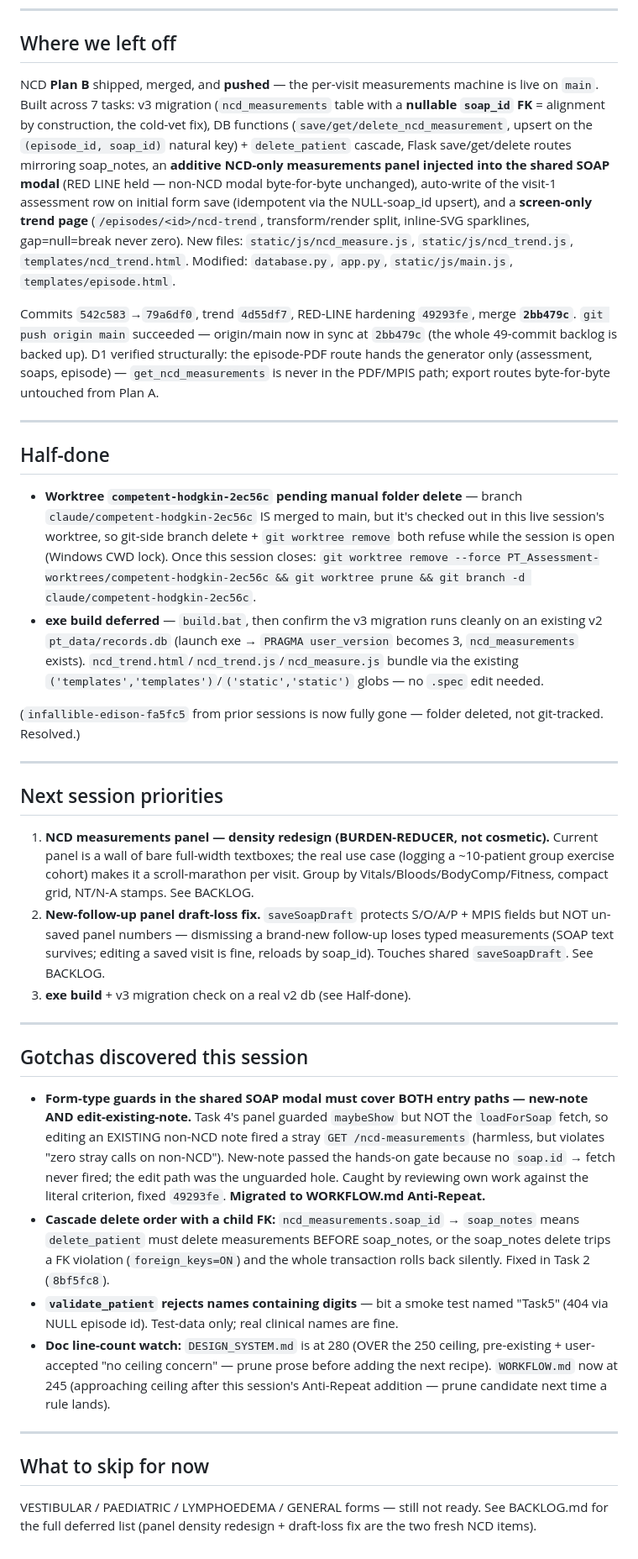
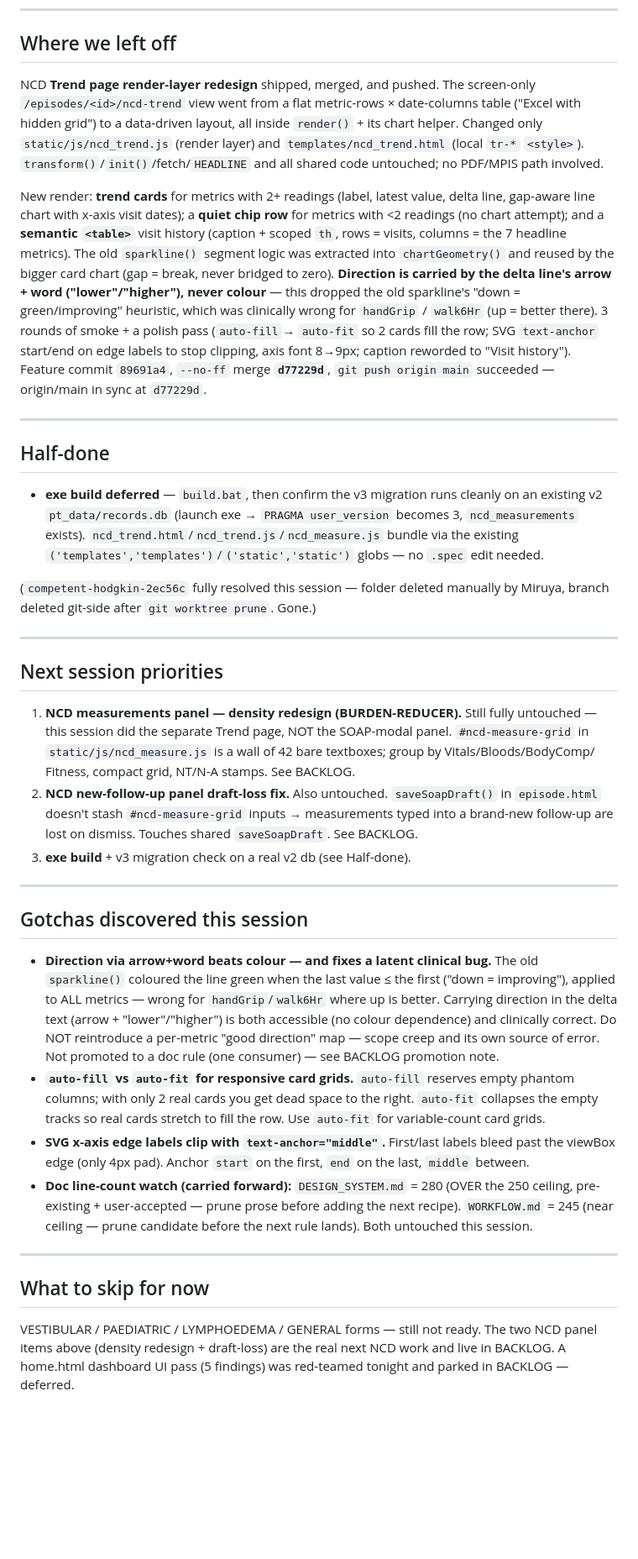
Before and after one commit to PcGoDz/PT_Assessment_Form, a Markdown page: HANDOVER.md, the part around one of its changes. Shown at 84% size. GitHub-like rendering; blank space fills up the shorter version.

Commit message:
docs: session wind-down 2026-07-05 — NCD trend render redesign shipped
- Archive prior HANDOVER (2026-06-30 NCD Plan B) to ARCHIVE/.
- HANDOVER overwritten with tonight: trend-page render-layer redesign
  (flat table -> trend cards + chip row + semantic visit-history table;
  neutral-colour delta convention fixing the handGrip/walk6Hr colour-
  direction bug; 3-round smoke + polish). Shipped d77229d, pushed.
- BACKLOG: +standalone-page dark-toggle gap, +home.html dashboard UI pass
  (5 findings), +trend-card promotion candidate note (one consumer, do not
  promote yet). Existing two NCD panel items left untouched.
- Step 0 cull: deleted merged branch claude/competent-hodgkin-2ec56c after
  worktree prune. Only main remains.
- WORKFLOW/DESIGN_SYSTEM/DESIGN_SYSTEM-pdf/FORM_PIPELINE/CLAUDE/RULES: untouched
  (nothing structural changed).

Co-Authored-By: Claude Opus 4.8 <noreply@anthropic.com>

```diff
--- a/HANDOVER.md
+++ b/HANDOVER.md
@@ -6,38 +6,72 @@ Last updated: 2026-06-30
 
 ## Where we left off
 
-NCD **Plan B** shipped, merged, and **pushed** — the per-visit measurements machine is live on `main`. Built across 7 tasks: v3 migration (`ncd_measurements` table with a **nullable `soap_id` FK** = alignment by construction, the cold-vet fix), DB functions (`save/get/delete_ncd_measurement`, upsert on the `(episode_id, soap_id)` natural key) + `delete_patient` cascade, Flask save/get/delete routes mirroring soap_notes, an **additive NCD-only measurements panel injected into the shared SOAP modal** (RED LINE held — non-NCD modal byte-for-byte unchanged), auto-write of the visit-1 assessment row on initial form save (idempotent via the NULL-soap_id upsert), and a **screen-only trend page** (`/episodes/<id>/ncd-trend`, transform/render split, inline-SVG sparklines, gap=null=break never zero). New files: `static/js/ncd_measure.js`, `static/js/ncd_trend.js`, `templates/ncd_trend.html`. Modified: `database.py`, `app.py`, `static/js/main.js`, `templates/episode.html`.
+NCD **Trend page render-layer redesign** shipped, merged, and pushed. The screen-only
+`/episodes/<id>/ncd-trend` view went from a flat metric-rows × date-columns table ("Excel with
+hidden grid") to a data-driven layout, all inside `render()` + its chart helper. Changed only
+`static/js/ncd_trend.js` (render layer) and `templates/ncd_trend.html` (local `tr-*` `<style>`).
+`transform()`/`init()`/fetch/`HEADLINE` and all shared code untouched; no PDF/MPIS path involved.
 
-Commits `542c583`→`79a6df0`, trend `4d55df7`, RED-LINE hardening `49293fe`, merge **`2bb479c`**. `git push origin main` succeeded — origin/main now in sync at `2bb479c` (the whole 49-commit backlog is backed up). D1 verified structurally: the episode-PDF route hands the generator only (assessment, soaps, episode) — `get_ncd_measurements` is never in the PDF/MPIS path; export routes byte-for-byte untouched from Plan A.
+New render: **trend cards** for metrics with 2+ readings (label, latest value, delta line,
+gap-aware line chart with x-axis visit dates); a **quiet chip row** for metrics with <2 readings
+(no chart attempt); and a **semantic `<table>`** visit history (caption + scoped `th`, rows =
+visits, columns = the 7 headline metrics). The old `sparkline()` segment logic was extracted into
+`chartGeometry()` and reused by the bigger card chart (gap = break, never bridged to zero).
+**Direction is carried by the delta line's arrow + word ("lower"/"higher"), never colour** — this
+dropped the old sparkline's "down = green/improving" heuristic, which was clinically wrong for
+`handGrip` / `walk6Hr` (up = better there). 3 rounds of smoke + a polish pass (`auto-fill`→
+`auto-fit` so 2 cards fill the row; SVG `text-anchor` start/end on edge labels to stop clipping,
+axis font 8→9px; caption reworded to "Visit history"). Feature commit `89691a4`, `--no-ff` merge
+**`d77229d`**, `git push origin main` succeeded — origin/main in sync at `d77229d`.
 
 ---
 
 ## Half-done
 
-- **Worktree `competent-hodgkin-2ec56c` pending manual folder delete** — branch `claude/competent-hodgkin-2ec56c` IS merged to main, but it's checked out in this live session's worktree, so git-side branch delete + `git worktree remove` both refuse while the session is open (Windows CWD lock). Once this session closes: `git worktree remove --force PT_Assessment-worktrees/competent-hodgkin-2ec56c && git worktree prune && git branch -d claude/competent-hodgkin-2ec56c`.
-- **exe build deferred** — `build.bat`, then confirm the v3 migration runs cleanly on an existing v2 `pt_data/records.db` (launch exe → `PRAGMA user_version` becomes 3, `ncd_measurements` exists). `ncd_trend.html`/`ncd_trend.js`/`ncd_measure.js` bundle via the existing `('templates','templates')`/`('static','static')` globs — no `.spec` edit needed.
+- **exe build deferred** — `build.bat`, then confirm the v3 migration runs cleanly on an existing
+  v2 `pt_data/records.db` (launch exe → `PRAGMA user_version` becomes 3, `ncd_measurements`
+  exists). `ncd_trend.html`/`ncd_trend.js`/`ncd_measure.js` bundle via the existing
+  `('templates','templates')`/`('static','static')` globs — no `.spec` edit needed.
 
-(`infallible-edison-fa5fc5` from prior sessions is now fully gone — folder deleted, not git-tracked. Resolved.)
+(`competent-hodgkin-2ec56c` fully resolved this session — folder deleted manually by Miruya,
+branch deleted git-side after `git worktree prune`. Gone.)
 
 ---
 
 ## Next session priorities
 
-1. **NCD measurements panel — density redesign (BURDEN-REDUCER, not cosmetic).** Current panel is a wall of bare full-width textboxes; the real use case (logging a ~10-patient group exercise cohort) makes it a scroll-marathon per visit. Group by Vitals/Bloods/BodyComp/Fitness, compact grid, NT/N-A stamps. See BACKLOG.
-2. **New-follow-up panel draft-loss fix.** `saveSoapDraft` protects S/O/A/P + MPIS fields but NOT un-saved panel numbers — dismissing a brand-new follow-up loses typed measurements (SOAP text survives; editing a saved visit is fine, reloads by soap_id). Touches shared `saveSoapDraft`. See BACKLOG.
+1. **NCD measurements panel — density redesign (BURDEN-REDUCER).** Still fully untouched — this
+   session did the separate Trend page, NOT the SOAP-modal panel. `#ncd-measure-grid` in
+   `static/js/ncd_measure.js` is a wall of 42 bare textboxes; group by Vitals/Bloods/BodyComp/
+   Fitness, compact grid, NT/N-A stamps. See BACKLOG.
+2. **NCD new-follow-up panel draft-loss fix.** Also untouched. `saveSoapDraft()` in `episode.html`
+   doesn't stash `#ncd-measure-grid` inputs → measurements typed into a brand-new follow-up are
+   lost on dismiss. Touches shared `saveSoapDraft`. See BACKLOG.
 3. **exe build** + v3 migration check on a real v2 db (see Half-done).
 
 ---
 
 ## Gotchas discovered this session
 
-- **Form-type guards in the shared SOAP modal must cover BOTH entry paths — new-note AND edit-existing-note.** Task 4's panel guarded `maybeShow` but NOT the `loadForSoap` fetch, so editing an EXISTING non-NCD note fired a stray `GET /ncd-measurements` (harmless, but violates "zero stray calls on non-NCD"). New-note passed the hands-on gate because no `soap.id` → fetch never fired; the edit path was the unguarded hole. Caught by reviewing own work against the literal criterion, fixed `49293fe`. **Migrated to WORKFLOW.md Anti-Repeat.**
-- **Cascade delete order with a child FK:** `ncd_measurements.soap_id` → `soap_notes` means `delete_patient` must delete measurements BEFORE soap_notes, or the soap_notes delete trips a FK violation (`foreign_keys=ON`) and the whole transaction rolls back silently. Fixed in Task 2 (`8bf5fc8`).
-- **`validate_patient` rejects names containing digits** — bit a smoke test named "Task5" (404 via NULL episode id). Test-data only; real clinical names are fine.
-- **Doc line-count watch:** `DESIGN_SYSTEM.md` is at 280 (OVER the 250 ceiling, pre-existing + user-accepted "no ceiling concern" — prune prose before adding the next recipe). `WORKFLOW.md` now at 245 (approaching ceiling after this session's Anti-Repeat addition — prune candidate next time a rule lands).
+- **Direction via arrow+word beats colour — and fixes a latent clinical bug.** The old
+  `sparkline()` coloured the line green when the last value ≤ the first ("down = improving"),
+  applied to ALL metrics — wrong for `handGrip`/`walk6Hr` where up is better. Carrying direction
+  in the delta text (arrow + "lower"/"higher") is both accessible (no colour dependence) and
+  clinically correct. Do NOT reintroduce a per-metric "good direction" map — scope creep and its
+  own source of error. Not promoted to a doc rule (one consumer) — see BACKLOG promotion note.
+- **`auto-fill` vs `auto-fit` for responsive card grids.** `auto-fill` reserves empty phantom
+  columns; with only 2 real cards you get dead space to the right. `auto-fit` collapses the empty
+  tracks so real cards stretch to fill the row. Use `auto-fit` for variable-count card grids.
+- **SVG x-axis edge labels clip with `text-anchor="middle"`.** First/last labels bleed past the
+  viewBox edge (only 4px pad). Anchor `start` on the first, `end` on the last, `middle` between.
+- **Doc line-count watch (carried forward):** `DESIGN_SYSTEM.md` = 280 (OVER the 250 ceiling,
+  pre-existing + user-accepted — prune prose before adding the next recipe). `WORKFLOW.md` = 245
+  (near ceiling — prune candidate before the next rule lands). Both untouched this session.
 
 ---
 
 ## What to skip for now
 
-VESTIBULAR / PAEDIATRIC / LYMPHOEDEMA / GENERAL forms — still not ready. See BACKLOG.md for the full deferred list (panel density redesign + draft-loss fix are the two fresh NCD items).
+VESTIBULAR / PAEDIATRIC / LYMPHOEDEMA / GENERAL forms — still not ready. The two NCD panel items
+above (density redesign + draft-loss) are the real next NCD work and live in BACKLOG. A home.html
+dashboard UI pass (5 findings) was red-teamed tonight and parked in BACKLOG — deferred.
```
Also changed, not shown: other parts of HANDOVER.md (+1 -1 lines), ARCHIVE/handover-2026-06-30-ncd-plan-b.md (added, +43 -0 lines), BACKLOG.md (+6 -0 lines).
